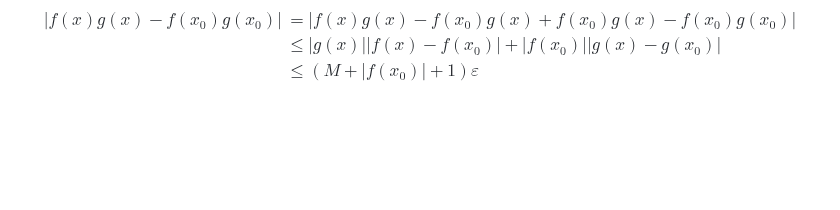
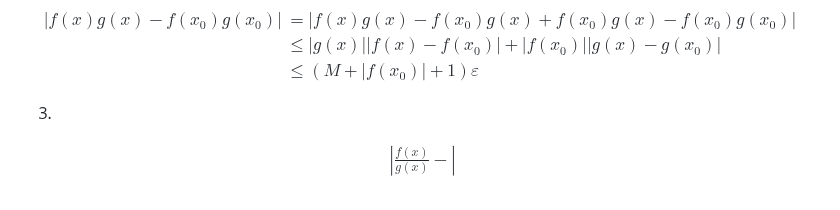
Before and after one commit to Panda-Ghost/notes-pre-gr.2, a Markdown page: MATH/MATH-18/MATH-18.md, the part around the change. GitHub-like rendering; blank space fills up the shorter version.

Commit message:
vault backup: 2024-11-15 11:38:39

```diff
--- a/MATH/MATH-18/MATH-18.md
+++ b/MATH/MATH-18/MATH-18.md
@@ -162,3 +162,9 @@ $$
 $$
 
 3.
+
+$$
+\begin{aligned}
+\left|\frac{f(x)}{g(x)}-\right|
+\end{aligned}
+$$
```
